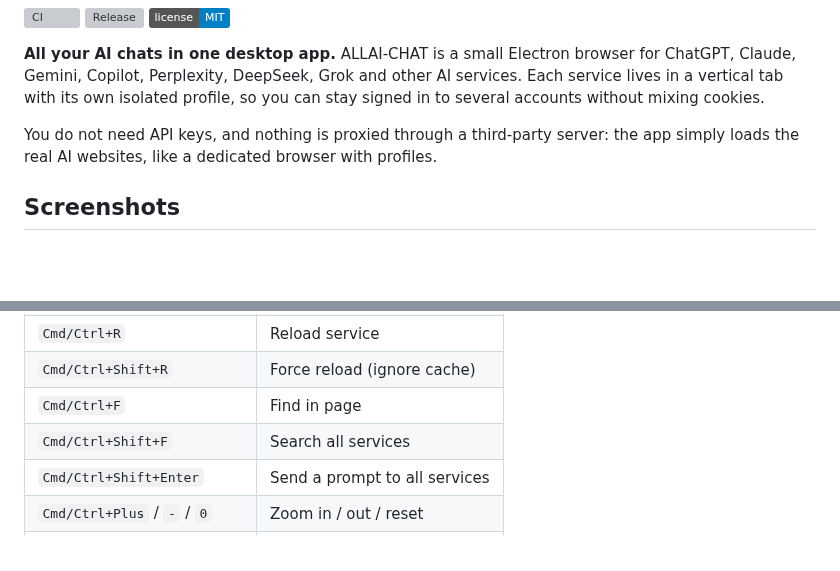
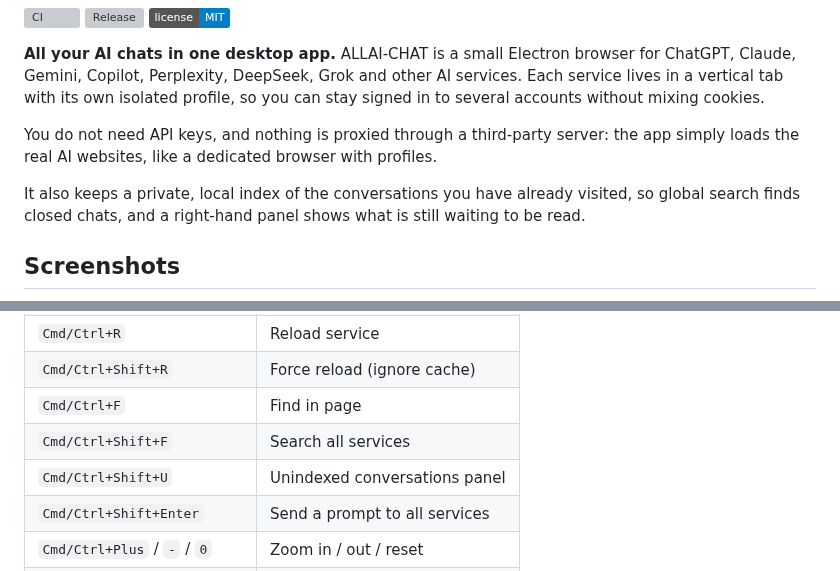
Before and after one commit to sotger/allai-chat, a Markdown page: README.md, 2 parts joined by grey strips. GitHub-like rendering; badges without logos; blank space fills up the shorter version; grey boxes are pictures that could not be loaded.

```diff
--- a/README.md
+++ b/README.md
@@ -13,6 +13,10 @@ You do not need API keys, and nothing is proxied through a third-party server:
 the app simply loads the real AI websites, like a dedicated browser with
 profiles.
 
+It also keeps a private, local index of the conversations you have already
+visited, so global search finds closed chats, and a right-hand panel shows what
+is still waiting to be read.
+
 ## Screenshots
 
 ![ALLAI-CHAT main window](docs/screenshots/main.png)
@@ -286,6 +307,7 @@ are reported in the result list instead of failing silently.
 | `Cmd/Ctrl+Shift+R` | Force reload (ignore cache) |
 | `Cmd/Ctrl+F` | Find in page |
 | `Cmd/Ctrl+Shift+F` | Search all services |
+| `Cmd/Ctrl+Shift+U` | Unindexed conversations panel |
 | `Cmd/Ctrl+Shift+Enter` | Send a prompt to all services |
 | `Cmd/Ctrl+Plus` / `-` / `0` | Zoom in / out / reset |
 | `Cmd/Ctrl+J` | Downloads |
```
Also changed, not shown: other parts of README.md (+19 -2 lines), CHANGELOG.md (+27 -0 lines), docs/screenshots/unindexed.png (added), 15 other files.
